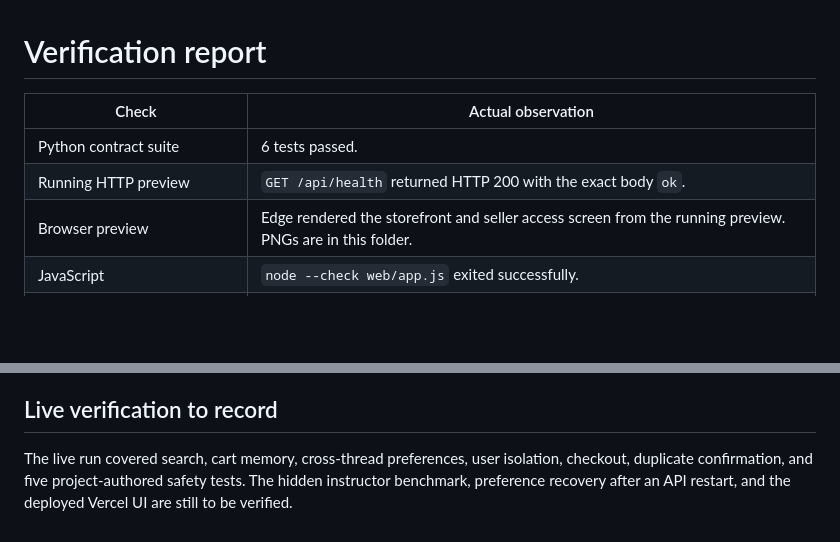
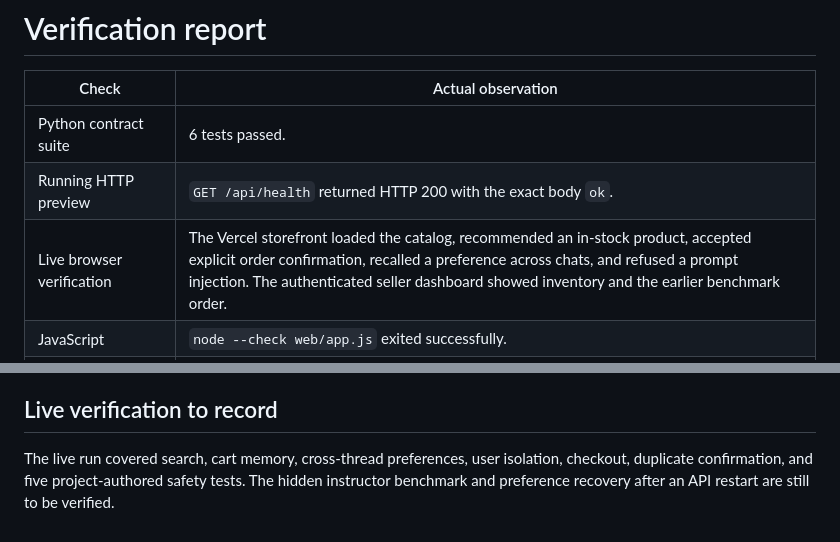
Before and after one commit to FatikImran/bazaar-cart, a Markdown page: docs/VERIFICATION.md, 2 parts joined by grey strips. GitHub-like rendering; blank space fills up the shorter version.

```diff
--- a/docs/VERIFICATION.md
+++ b/docs/VERIFICATION.md
@@ -4,7 +4,7 @@
 |---|---|
 | Python contract suite | 6 tests passed. |
 | Running HTTP preview | `GET /api/health` returned HTTP 200 with the exact body `ok`. |
-| Browser preview | Edge rendered the storefront and seller access screen from the running preview. PNGs are in this folder. |
+| Live browser verification | The Vercel storefront loaded the catalog, recommended an in-stock product, accepted explicit order confirmation, recalled a preference across chats, and refused a prompt injection. The authenticated seller dashboard showed inventory and the earlier benchmark order. |
 | JavaScript | `node --check web/app.js` exited successfully. |
 | Database and Anthropic integration | Railway returned the seeded Neon catalog and successfully answered a chat request using Claude. |
 | Live project benchmark | 15/15 passed on November 23, 2026. |
@@ -15,4 +15,4 @@ The local suite covers the grading health endpoint, invalid chat input, unknown
 
 ## Live verification to record
 
-The live run covered search, cart memory, cross-thread preferences, user isolation, checkout, duplicate confirmation, and five project-authored safety tests. The hidden instructor benchmark, preference recovery after an API restart, and the deployed Vercel UI are still to be verified.
+The live run covered search, cart memory, cross-thread preferences, user isolation, checkout, duplicate confirmation, and five project-authored safety tests. The hidden instructor benchmark and preference recovery after an API restart are still to be verified.
```
Also changed, not shown: README.md (+7 -3 lines), docs/bazaarcart-demo.gif (added), docs/seller-dashboard.png, docs/storefront.png.
